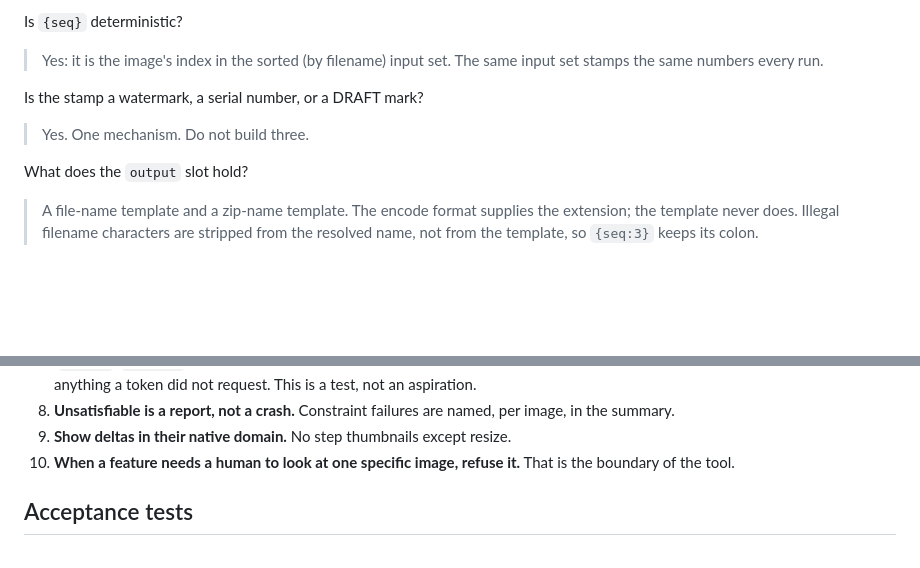
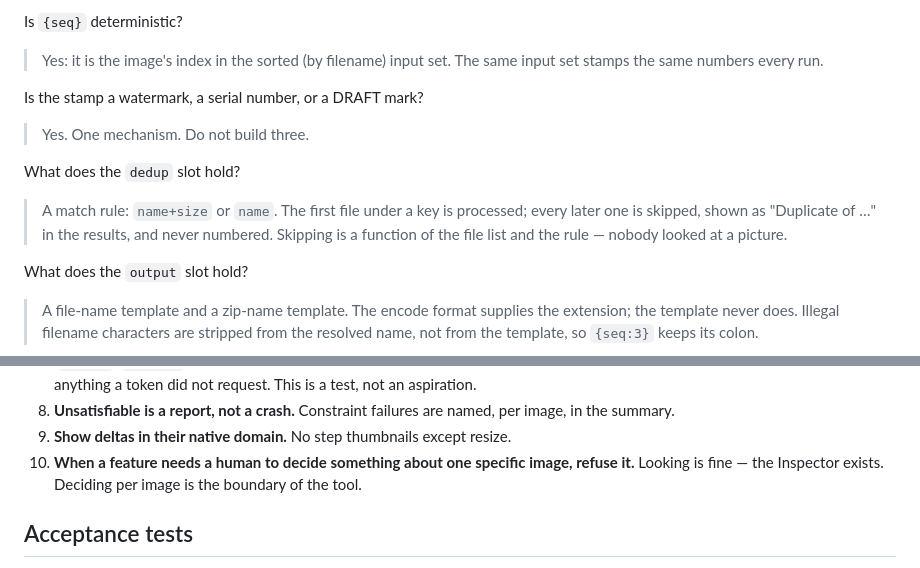
Before and after one commit to joss0/ImageChef, a Markdown page: ImageChef-design-brief.md, 2 parts joined by grey strips. Rendered like a GitHub page; blank space fills up the shorter version.

```diff
--- a/ImageChef-design-brief.md
+++ b/ImageChef-design-brief.md
@@ -94,6 +104,12 @@ Is `{seq}` deterministic?
 Is the stamp a watermark, a serial number, or a DRAFT mark?
 > Yes. One mechanism. Do not build three.
 
+What does the `dedup` slot hold?
+> A match rule: `name+size` or `name`. The first file under a key is
+> processed; every later one is skipped, shown as "Duplicate of …" in the
+> results, and never numbered. Skipping is a function of the file list and
+> the rule — nobody looked at a picture.
+
 What does the `output` slot hold?
 > A file-name template and a zip-name template. The encode format supplies
 > the extension; the template never does. Illegal filename characters are
@@ -184,8 +205,9 @@ Do Audit and the manifest share code?
 8. **Unsatisfiable is a report, not a crash.** Constraint failures are named,
    per image, in the summary.
 9. **Show deltas in their native domain.** No step thumbnails except resize.
-10. **When a feature needs a human to look at one specific image, refuse it.**
-    That is the boundary of the tool.
+10. **When a feature needs a human to decide something about one specific
+    image, refuse it.** Looking is fine — the Inspector exists. Deciding per
+    image is the boundary of the tool.
 
 ## Acceptance tests
 
```
Also changed, not shown: other parts of ImageChef-design-brief.md (+25 -2 lines), ImageChef.md (+29 -5 lines), README.md (+27 -17 lines).
